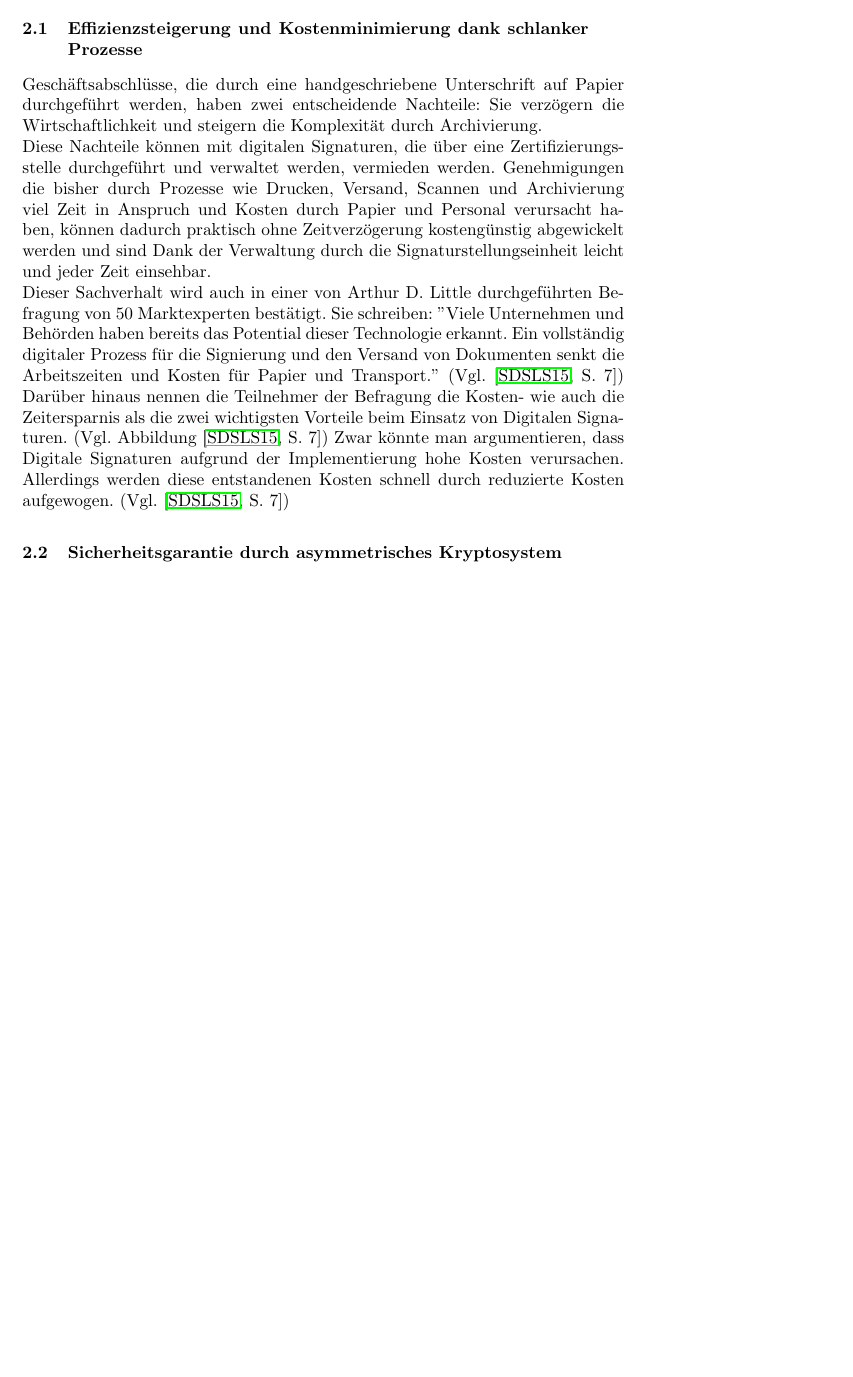
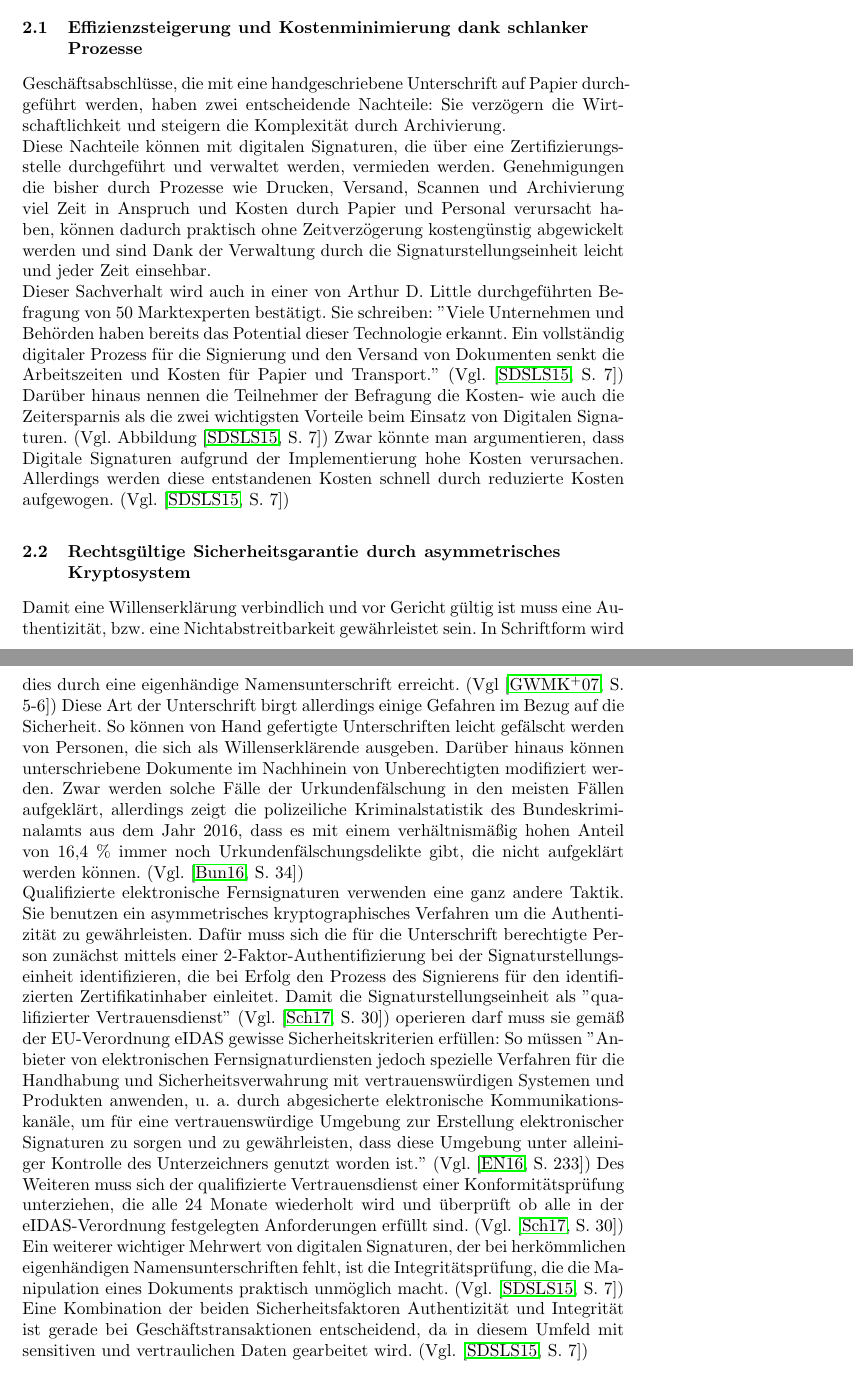
Before and after one commit to franky3er/LNCS_Template, a LaTeX paper (insori2.tex): part of page 5 of 6 before the commit and two parts of pages 5 and 6 of 7 after it, the two joined at a grey line, cut so that both start at the same text, the shorter picture padded with empty space. Compiled offline with pdfLaTeX.

Commit message:
INSORI2 - almost complete Rechtsgültige Sicherheitsgarantie durch asymmetrisches Kryptosystem

```diff
--- a/insori2.tex
+++ b/insori2.tex
@@ -88,14 +88,18 @@ Von Qualifizieren Elektronischen Fernsignaturen spricht man, wenn bei einer Qual
 
 
 \subsection{Effizienzsteigerung und Kostenminimierung dank schlanker Prozesse}
-Geschäftsabschlüsse, die durch eine handgeschriebene Unterschrift auf Papier durchgeführt werden, haben zwei entscheidende Nachteile: Sie verzögern die Wirtschaftlichkeit und steigern die Komplexität durch Archivierung.\\
+Geschäftsabschlüsse, die mit eine handgeschriebene Unterschrift auf Papier durchgeführt werden, haben zwei entscheidende Nachteile: Sie verzögern die Wirtschaftlichkeit und steigern die Komplexität durch Archivierung.\\
 Diese Nachteile können mit digitalen Signaturen, die über eine Zertifizierungsstelle durchgeführt und verwaltet werden, vermieden werden. Genehmigungen die bisher durch Prozesse wie Drucken, Versand, Scannen und Archivierung viel Zeit in Anspruch und Kosten durch Papier und Personal verursacht haben, können dadurch praktisch ohne Zeitverzögerung kostengünstig abgewickelt werden und sind Dank der Verwaltung durch die Signaturstellungseinheit leicht und jeder Zeit einsehbar. \\
 Dieser Sachverhalt wird auch in einer von Arthur D. Little durchgeführten Befragung von 50 Marktexperten bestätigt. Sie schreiben: ''Viele Unternehmen und Behörden haben bereits das Potential dieser Technologie erkannt. Ein vollständig digitaler Prozess für die Signierung und den Versand von Dokumenten senkt die Arbeitszeiten und Kosten für Papier und Transport.'' (Vgl. \cite[S. 7]{Zitat05})
 Darüber hinaus nennen die Teilnehmer der Befragung die Kosten- wie auch die Zeitersparnis als die zwei wichtigsten Vorteile beim Einsatz von Digitalen Signaturen. (Vgl. Abbildung \cite[S. 7]{Zitat05})
 Zwar könnte man argumentieren, dass Digitale Signaturen aufgrund der Implementierung hohe Kosten verursachen. Allerdings werden diese entstandenen Kosten schnell durch reduzierte Kosten aufgewogen. (Vgl. \cite[S. 7]{Zitat05})
 
 
-\subsection{Sicherheitsgarantie durch asymmetrisches Kryptosystem}
+\subsection{Rechtsgültige Sicherheitsgarantie durch asymmetrisches Kryptosystem}
+Damit eine Willenserklärung verbindlich und vor Gericht gültig ist muss eine Authentizität, bzw. eine Nichtabstreitbarkeit gewährleistet sein. In Schriftform wird dies durch eine eigenhändige Namensunterschrift erreicht. (Vgl \cite[S. 5-6]{Zitat07}) Diese Art der Unterschrift birgt allerdings einige Gefahren im Bezug auf die Sicherheit. So können von Hand gefertigte Unterschriften leicht gefälscht werden von Personen, die sich als Willenserklärende ausgeben. Darüber hinaus können unterschriebene Dokumente im Nachhinein von Unberechtigten modifiziert werden. Zwar werden solche Fälle der Urkundenfälschung in den meisten Fällen aufgeklärt, allerdings zeigt die polizeiliche Kriminalstatistik des Bundeskriminalamts aus dem Jahr 2016, dass es mit einem verhältnismäßig hohen Anteil von 16,4 \% immer noch Urkundenfälschungsdelikte gibt, die nicht aufgeklärt werden können. (Vgl. \cite[S. 34]{Zitat10})\\
+Qualifizierte elektronische Fernsignaturen verwenden eine ganz andere Taktik. Sie benutzen ein asymmetrisches kryptographisches Verfahren um die Authentizität zu gewährleisten. Dafür muss sich die für die Unterschrift berechtigte Person zunächst mittels einer 2-Faktor-Authentifizierung bei der Signaturstellungseinheit identifizieren, die bei Erfolg den Prozess des Signierens für den identifizierten Zertifikatinhaber einleitet. Damit die Signaturstellungseinheit als ''qualifizierter Vertrauensdienst'' (Vgl. \cite[S. 30]{Zitat08}) operieren darf muss sie gemäß der EU-Verordnung eIDAS gewisse Sicherheitskriterien erfüllen: So müssen ''Anbieter von elektronischen Fernsignaturdiensten jedoch spezielle Verfahren für die Handhabung und Sicherheitsverwahrung mit vertrauenswürdigen Systemen und Produkten anwenden, u. a. durch abgesicherte elektronische Kommunikationskanäle, um für eine vertrauenswürdige Umgebung zur Erstellung elektronischer Signaturen zu sorgen und zu gewährleisten, dass diese Umgebung unter alleiniger Kontrolle des Unterzeichners genutzt worden ist.'' (Vgl. \cite[S. 233]{Zitat09}) Des Weiteren muss sich der qualifizierte Vertrauensdienst einer Konformitätsprüfung unterziehen, die alle 24 Monate wiederholt wird und überprüft ob alle in der eIDAS-Verordnung festgelegten Anforderungen erfüllt sind. (Vgl. \cite[S. 30]{Zitat08}) \\
+Ein weiterer wichtiger Mehrwert von digitalen Signaturen, der bei herkömmlichen eigenhändigen Namensunterschriften fehlt, ist die Integritätsprüfung, die die Manipulation eines Dokuments praktisch unmöglich macht. (Vgl. \cite[S. 7]{Zitat05}) \\
+Eine Kombination der beiden Sicherheitsfaktoren Authentizität und Integrität ist gerade bei Geschäftstransaktionen entscheidend, da in diesem Umfeld mit sensitiven und vertraulichen Daten gearbeitet wird. (Vgl. \cite[S. 7]{Zitat05})
 
 
 \bibliographystyle{amsalpha}
```
Also changed, not shown: lit/lit.bib (+19 -1 lines), 1 other file.
